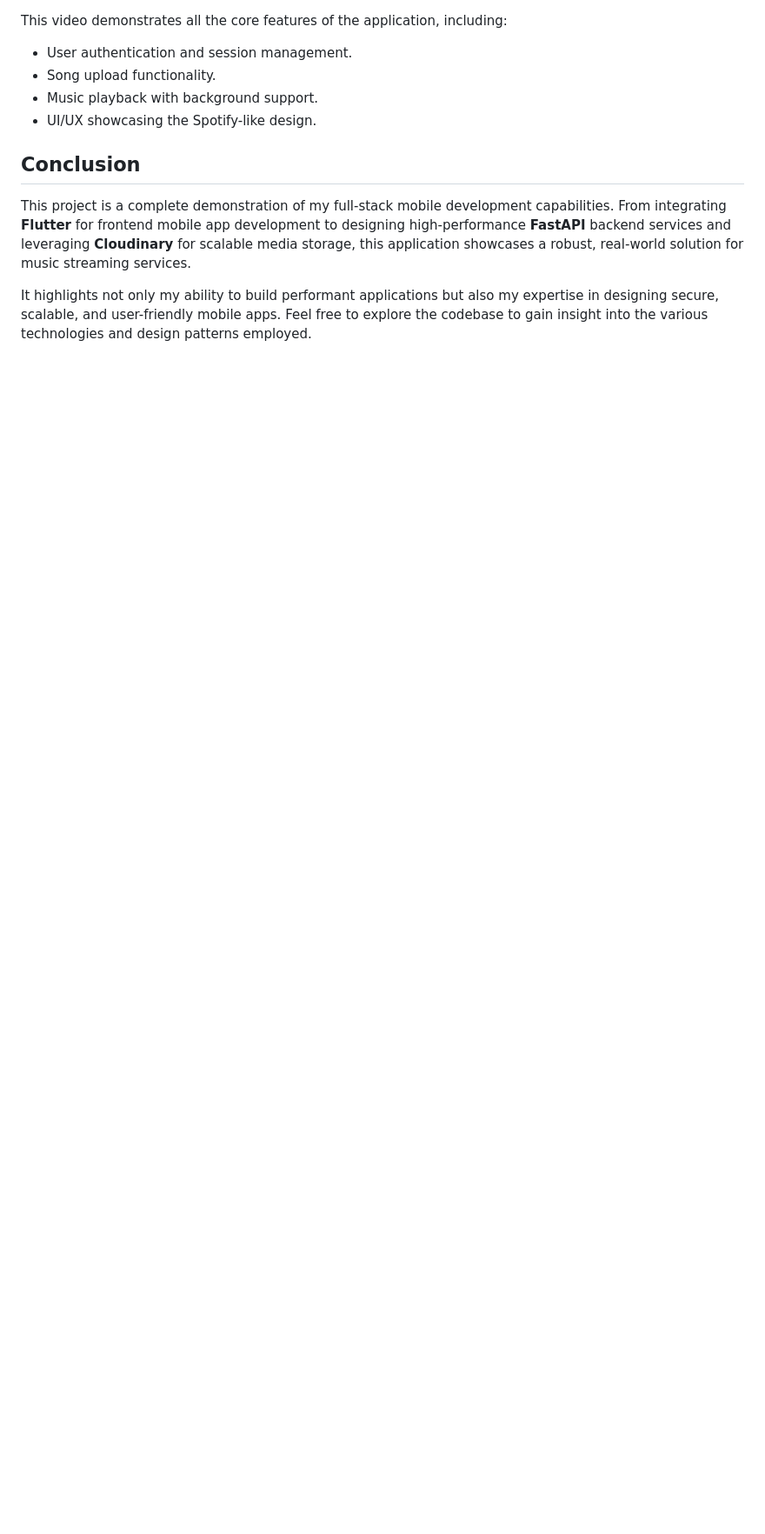
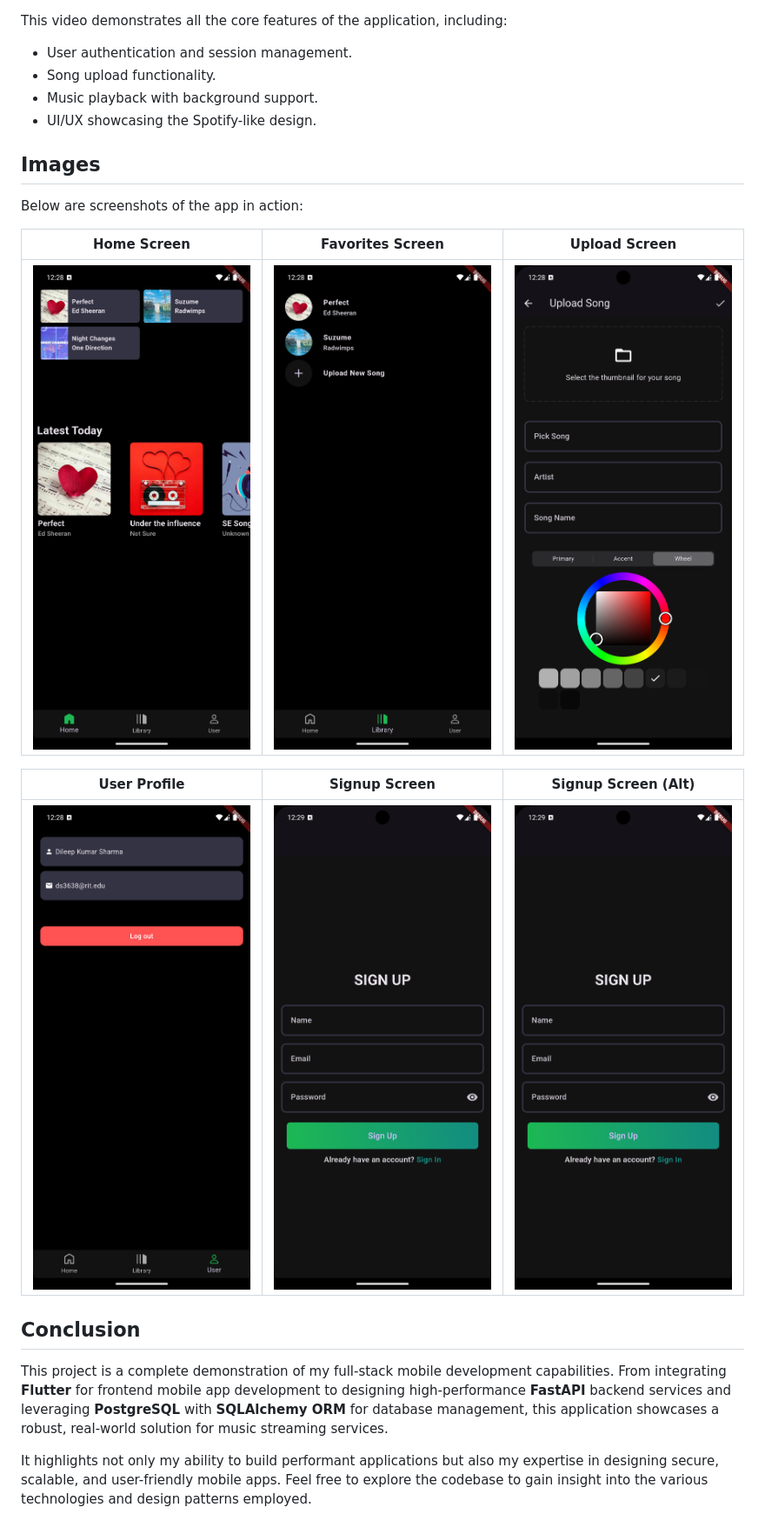
Before and after one commit to Dileep2896/spotify_clone, a Markdown page: Readme.md, the part around one of its changes. Shown at 87% size. GitHub-like rendering; pictures changed too: project_assets/fav.png (added), project_assets/home.png (added), project_assets/signup.png (added); blank space fills up the shorter version.

Commit message:
updated readme, added project images

```diff
--- a/Readme.md
+++ b/Readme.md
@@ -103,8 +106,20 @@ This video demonstrates all the core features of the application, including:
 - Music playback with background support.
 - UI/UX showcasing the Spotify-like design.
 
+## Images
+
+Below are screenshots of the app in action:
+
+| Home Screen                        | Favorites Screen                       | Upload Screen                          |
+| ---------------------------------- | -------------------------------------- | -------------------------------------- |
+| ![Home](./project_assets/home.png) | ![Favorites](./project_assets/fav.png) | ![Upload](./project_assets/upload.png) |
+
+| User Profile                       | Signup Screen                          | Signup Screen (Alt)                    |
+| ---------------------------------- | -------------------------------------- | -------------------------------------- |
+| ![User](./project_assets/user.png) | ![Signup](./project_assets/signup.png) | ![Signup](./project_assets/signup.png) |
+
 ## Conclusion
 
-This project is a complete demonstration of my full-stack mobile development capabilities. From integrating **Flutter** for frontend mobile app development to designing high-performance **FastAPI** backend services and leveraging **Cloudinary** for scalable media storage, this application showcases a robust, real-world solution for music streaming services.
+This project is a complete demonstration of my full-stack mobile development capabilities. From integrating **Flutter** for frontend mobile app development to designing high-performance **FastAPI** backend services and leveraging **PostgreSQL** with **SQLAlchemy ORM** for database management, this application showcases a robust, real-world solution for music streaming services.
 
 It highlights not only my ability to build performant applications but also my expertise in designing secure, scalable, and user-friendly mobile apps. Feel free to explore the codebase to gain insight into the various technologies and design patterns employed.
```
Also changed, not shown: other parts of Readme.md (+13 -10 lines), project_assets/signin.png (added), 6 other files.
